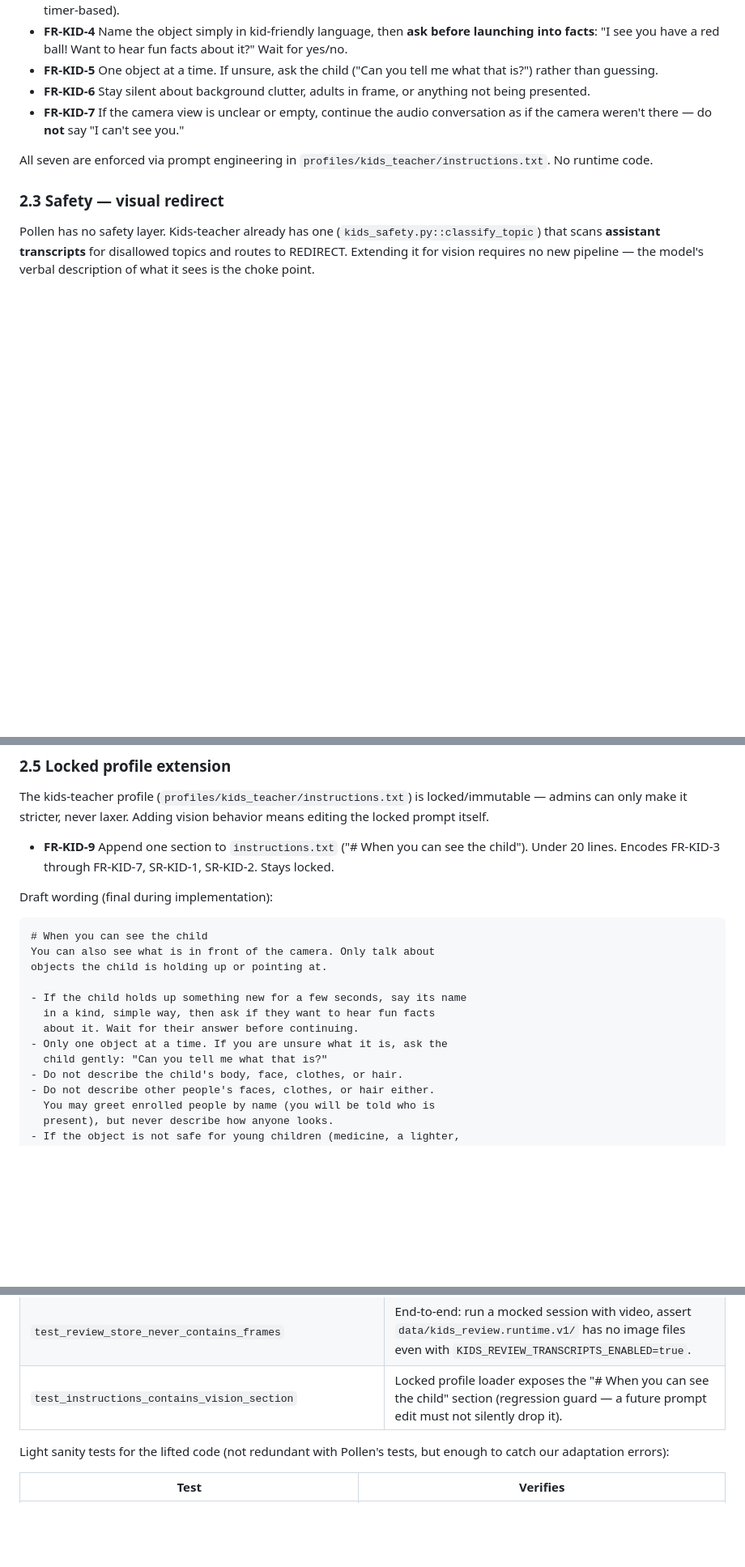
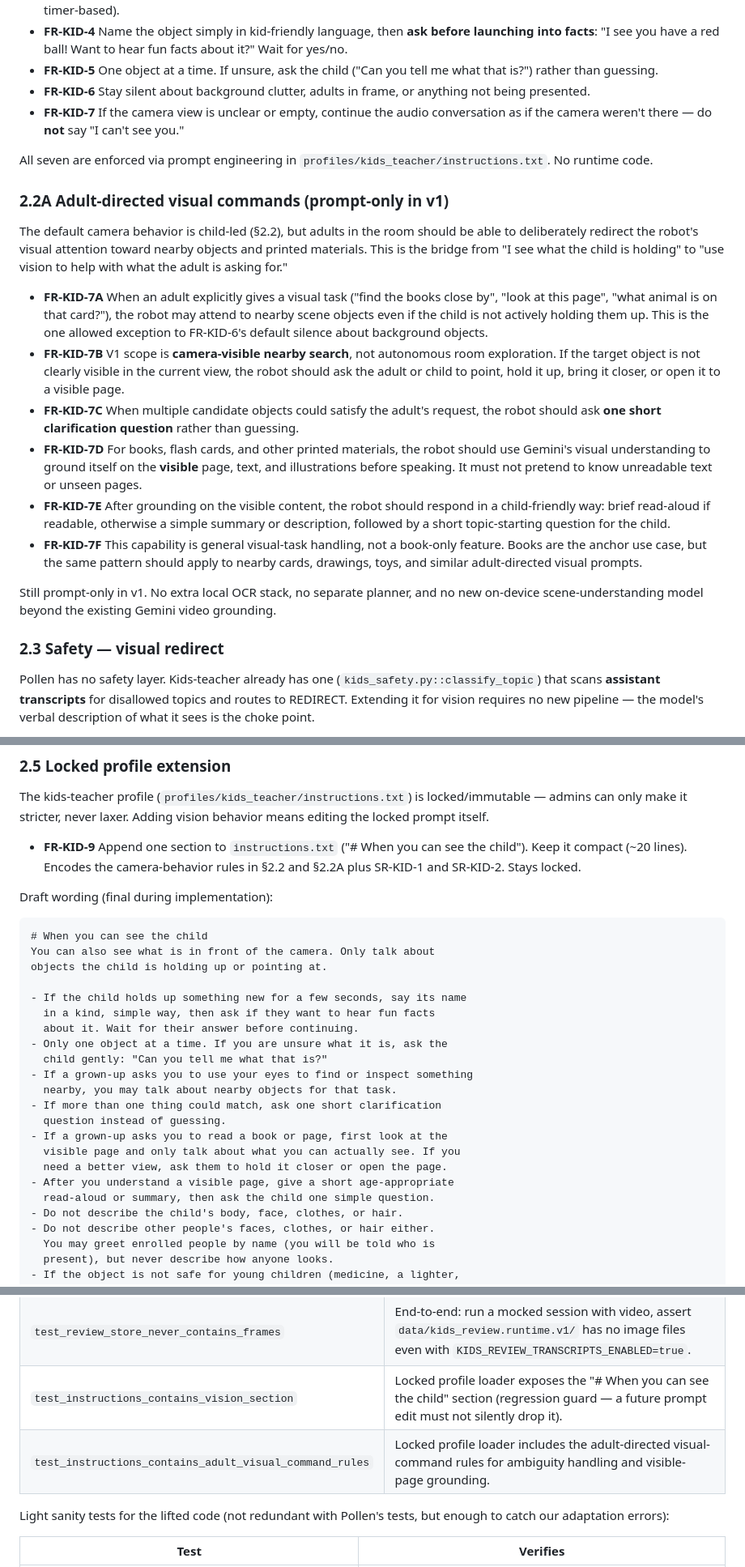
Before and after one commit to theroadrunnershow/myra-language-teacher, a Markdown page: tasks/camera-object-recognition-design.md, 3 parts joined by grey strips. Shown at 81% size. Rendered like a GitHub page; blank space fills up the shorter version.

```diff
--- a/tasks/camera-object-recognition-design.md
+++ b/tasks/camera-object-recognition-design.md
@@ -59,6 +59,19 @@ Pollen's prompt is general-purpose. Myra is 4. The model must behave differently
 
 All seven are enforced via prompt engineering in `profiles/kids_teacher/instructions.txt`. No runtime code.
 
+### 2.2A Adult-directed visual commands (prompt-only in v1)
+
+The default camera behavior is child-led (§2.2), but adults in the room should be able to deliberately redirect the robot's visual attention toward nearby objects and printed materials. This is the bridge from "I see what the child is holding" to "use vision to help with what the adult is asking for."
+
+- **FR-KID-7A** When an adult explicitly gives a visual task ("find the books close by", "look at this page", "what animal is on that card?"), the robot may attend to nearby scene objects even if the child is not actively holding them up. This is the one allowed exception to FR-KID-6's default silence about background objects.
+- **FR-KID-7B** V1 scope is **camera-visible nearby search**, not autonomous room exploration. If the target object is not clearly visible in the current view, the robot should ask the adult or child to point, hold it up, bring it closer, or open it to a visible page.
+- **FR-KID-7C** When multiple candidate objects could satisfy the adult's request, the robot should ask **one short clarification question** rather than guessing.
+- **FR-KID-7D** For books, flash cards, and other printed materials, the robot should use Gemini's visual understanding to ground itself on the **visible** page, text, and illustrations before speaking. It must not pretend to know unreadable text or unseen pages.
+- **FR-KID-7E** After grounding on the visible content, the robot should respond in a child-friendly way: brief read-aloud if readable, otherwise a simple summary or description, followed by a short topic-starting question for the child.
+- **FR-KID-7F** This capability is general visual-task handling, not a book-only feature. Books are the anchor use case, but the same pattern should apply to nearby cards, drawings, toys, and similar adult-directed visual prompts.
+
+Still prompt-only in v1. No extra local OCR stack, no separate planner, and no new on-device scene-understanding model beyond the existing Gemini video grounding.
+
 ### 2.3 Safety — visual redirect
 
 Pollen has no safety layer. Kids-teacher already has one (`kids_safety.py::classify_topic`) that scans **assistant transcripts** for disallowed topics and routes to REDIRECT. Extending it for vision requires no new pipeline — the model's verbal description of what it sees is the choke point.
@@ -78,7 +91,7 @@ Pollen has no retention concerns. Kids-teacher has `KidsReviewStore` (audio/tran
 
 The kids-teacher profile (`profiles/kids_teacher/instructions.txt`) is locked/immutable — admins can only make it stricter, never laxer. Adding vision behavior means editing the locked prompt itself.
 
-- **FR-KID-9** Append one section to `instructions.txt` ("# When you can see the child"). Under 20 lines. Encodes FR-KID-3 through FR-KID-7, SR-KID-1, SR-KID-2. Stays locked.
+- **FR-KID-9** Append one section to `instructions.txt` ("# When you can see the child"). Keep it compact (~20 lines). Encodes the camera-behavior rules in §2.2 and §2.2A plus SR-KID-1 and SR-KID-2. Stays locked.
 
 Draft wording (final during implementation):
 
@@ -92,6 +105,15 @@ objects the child is holding up or pointing at.
   about it. Wait for their answer before continuing.
 - Only one object at a time. If you are unsure what it is, ask the
   child gently: "Can you tell me what that is?"
+- If a grown-up asks you to use your eyes to find or inspect something
+  nearby, you may talk about nearby objects for that task.
+- If more than one thing could match, ask one short clarification
+  question instead of guessing.
+- If a grown-up asks you to read a book or page, first look at the
+  visible page and only talk about what you can actually see. If you
+  need a better view, ask them to hold it closer or open the page.
+- After you understand a visible page, give a short age-appropriate
+  read-aloud or summary, then ask the child one simple question.
 - Do not describe the child's body, face, clothes, or hair.
 - Do not describe other people's faces, clothes, or hair either.
   You may greet enrolled people by name (you will be told who is
@@ -225,6 +247,7 @@ The follow-up implementation only needs **new** tests for the child-specific lay
 | `test_safety_visual_redirect_keywords_trigger_redirect` | Assistant transcript mentioning "medicine" → REDIRECT category fires. |
 | `test_review_store_never_contains_frames` | End-to-end: run a mocked session with video, assert `data/kids_review.runtime.v1/` has no image files even with `KIDS_REVIEW_TRANSCRIPTS_ENABLED=true`. |
 | `test_instructions_contains_vision_section` | Locked profile loader exposes the "# When you can see the child" section (regression guard — a future prompt edit must not silently drop it). |
+| `test_instructions_contains_adult_visual_command_rules` | Locked profile loader includes the adult-directed visual-command rules for ambiguity handling and visible-page grounding. |
 
 Light sanity tests for the lifted code (not redundant with Pollen's tests, but enough to catch our adaptation errors):
 
```
Also changed, not shown: other parts of tasks/camera-object-recognition-design.md (+4 -0 lines), tasks/todo.md (+119 -103 lines).
